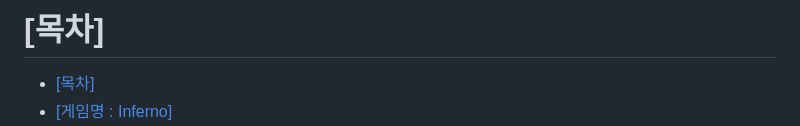
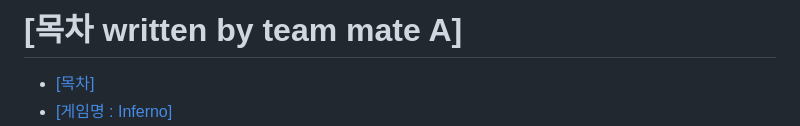
Before and after one commit to ysspcu/ysspcu.github.io, a Markdown page: README.md, the part around the change. Rendered like a GitHub page.

Commit message:
Work done by teammate A

```diff
--- a/README.md
+++ b/README.md
@@ -1,4 +1,4 @@
-# [목차]
+# [목차 written by team mate A]
 - [\[목차\]](#목차)
 - [\[게임명 : Inferno\]](#게임명--inferno)
 - [\[컨셉\]](#컨셉)
```
